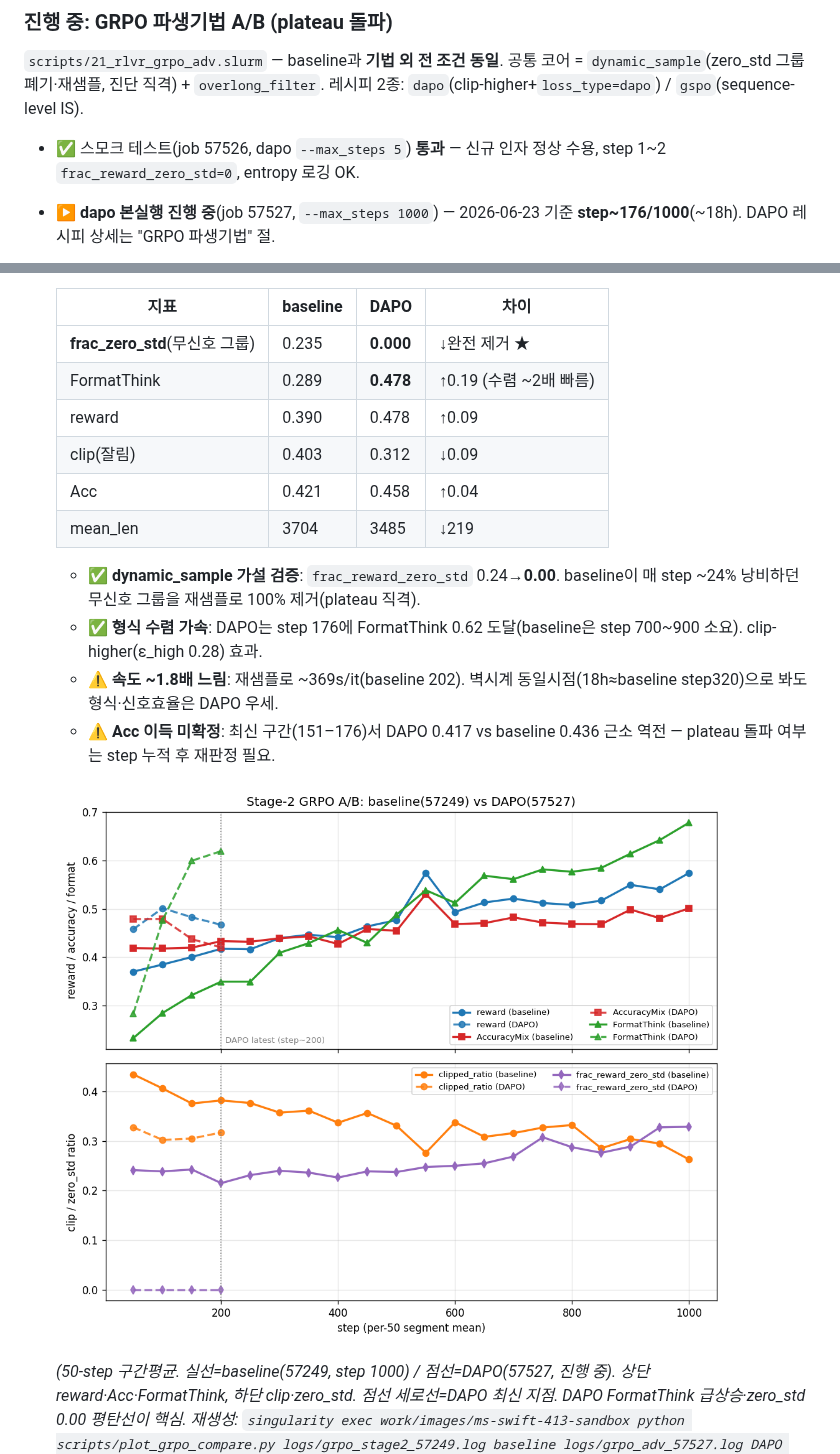
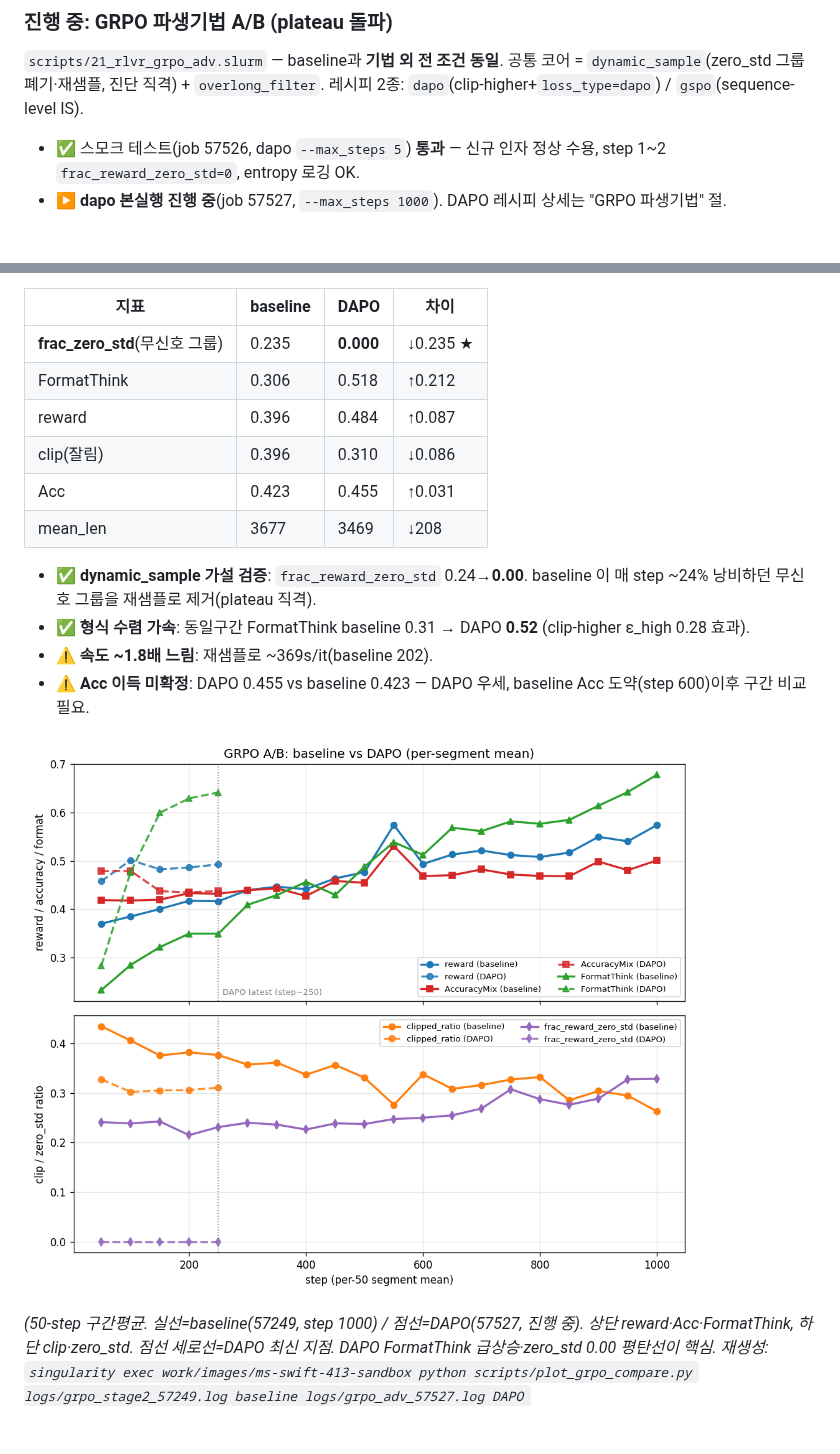
Before and after one commit to jipyeong-lee/k_bds, a Markdown page: README.md, 2 parts joined by grey strips. GitHub-like rendering; pictures changed too: docs/assets/grpo_dapo_vs_baseline.png; blank space fills up the shorter version.

```diff
--- a/README.md
+++ b/README.md
@@ -31,5 +33,5 @@ RFT 간결 콜드스타트 init + LoRA-DDP + max_completion 6144. step 1000에
 `scripts/21_rlvr_grpo_adv.slurm` — baseline과 **기법 외 전 조건 동일**. 공통 코어 = `dynamic_sample`(zero_std 그룹
 폐기·재샘플, 진단 직격) + `overlong_filter`. 레시피 2종: `dapo`(clip-higher+`loss_type=dapo`) / `gspo`(sequence-level IS).
 - ✅ 스모크 테스트(job 57526, dapo `--max_steps 5`) **통과** — 신규 인자 정상 수용, step 1~2 `frac_reward_zero_std=0`, entropy 로깅 OK.
-- ▶ **dapo 본실행 진행 중**(job 57527, `--max_steps 1000`) — 2026-06-23 기준 **step~176/1000**(~18h). DAPO 레시피 상세는 "GRPO 파생기법" 절.
+- ▶ **dapo 본실행 진행 중**(job 57527, `--max_steps 1000`). DAPO 레시피 상세는 "GRPO 파생기법" 절.
 
@@ -37,17 +40,18 @@ RFT 간결 콜드스타트 init + LoRA-DDP + max_completion 6144. step 1000에
 
   | 지표 | baseline | DAPO | 차이 |
   |------|----------|------|------|
-  | **frac_zero_std**(무신호 그룹) | 0.235 | **0.000** | ↓완전 제거 ★ |
-  | FormatThink | 0.289 | **0.478** | ↑0.19 (수렴 ~2배 빠름) |
-  | reward | 0.390 | 0.478 | ↑0.09 |
-  | clip(잘림) | 0.403 | 0.312 | ↓0.09 |
-  | Acc | 0.421 | 0.458 | ↑0.04 |
-  | mean_len | 3704 | 3485 | ↓219 |
+  | **frac_zero_std**(무신호 그룹) | 0.235 | **0.000** | ↓0.235 ★ |
+  | FormatThink | 0.306 | 0.518 | ↑0.212 |
+  | reward | 0.396 | 0.484 | ↑0.087 |
+  | clip(잘림) | 0.396 | 0.310 | ↓0.086 |
+  | Acc | 0.423 | 0.455 | ↑0.031 |
+  | mean_len | 3677 | 3469 | ↓208 |
 
-  - ✅ **dynamic_sample 가설 검증**: `frac_reward_zero_std` 0.24→**0.00**. baseline이 매 step ~24% 낭비하던 무신호 그룹을 재샘플로 100% 제거(plateau 직격).
-  - ✅ **형식 수렴 가속**: DAPO는 step 176에 FormatThink 0.62 도달(baseline은 step 700~900 소요). clip-higher(ε_high 0.28) 효과.
-  - ⚠️ **속도 ~1.8배 느림**: 재샘플로 ~369s/it(baseline 202). 벽시계 동일시점(18h≈baseline step320)으로 봐도 형식·신호효율은 DAPO 우세.
-  - ⚠️ **Acc 이득 미확정**: 최신 구간(151–176)서 DAPO 0.417 vs baseline 0.436 근소 역전 — plateau 돌파 여부는 step 누적 후 재판정 필요.
+  - ✅ **dynamic_sample 가설 검증**: `frac_reward_zero_std` 0.24→**0.00**. baseline 이 매 step ~24% 낭비하던 무신호 그룹을 재샘플로 제거(plateau 직격).
+  - ✅ **형식 수렴 가속**: 동일구간 FormatThink baseline 0.31 → DAPO **0.52** (clip-higher ε_high 0.28 효과).
+  - ⚠️ **속도 ~1.8배 느림**: 재샘플로 ~369s/it(baseline 202).
+  - ⚠️ **Acc 이득 미확정**: DAPO 0.455 vs baseline 0.423 — DAPO 우세, baseline Acc 도약(step 600)이후 구간 비교 필요.
+<!-- AUTO:ab END -->
 
   ![baseline vs DAPO 추세 비교](docs/assets/grpo_dapo_vs_baseline.png)
 
```
Also changed, not shown: other parts of README.md (+5 -2 lines), 2 other files.
